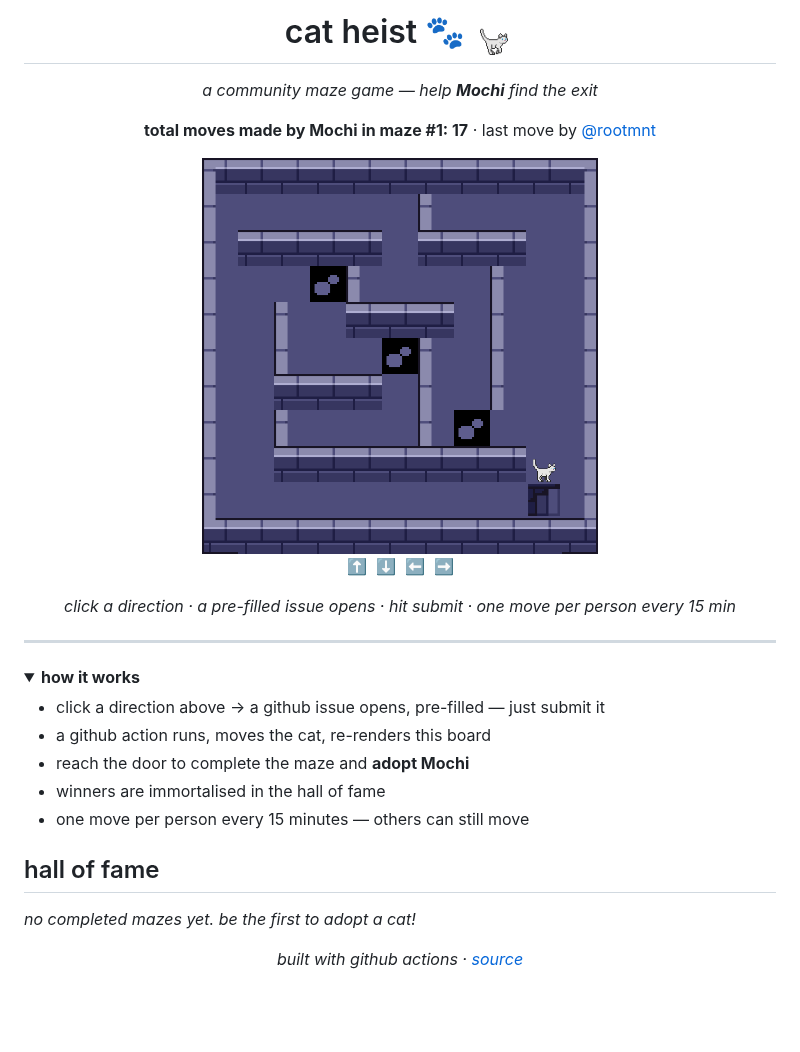
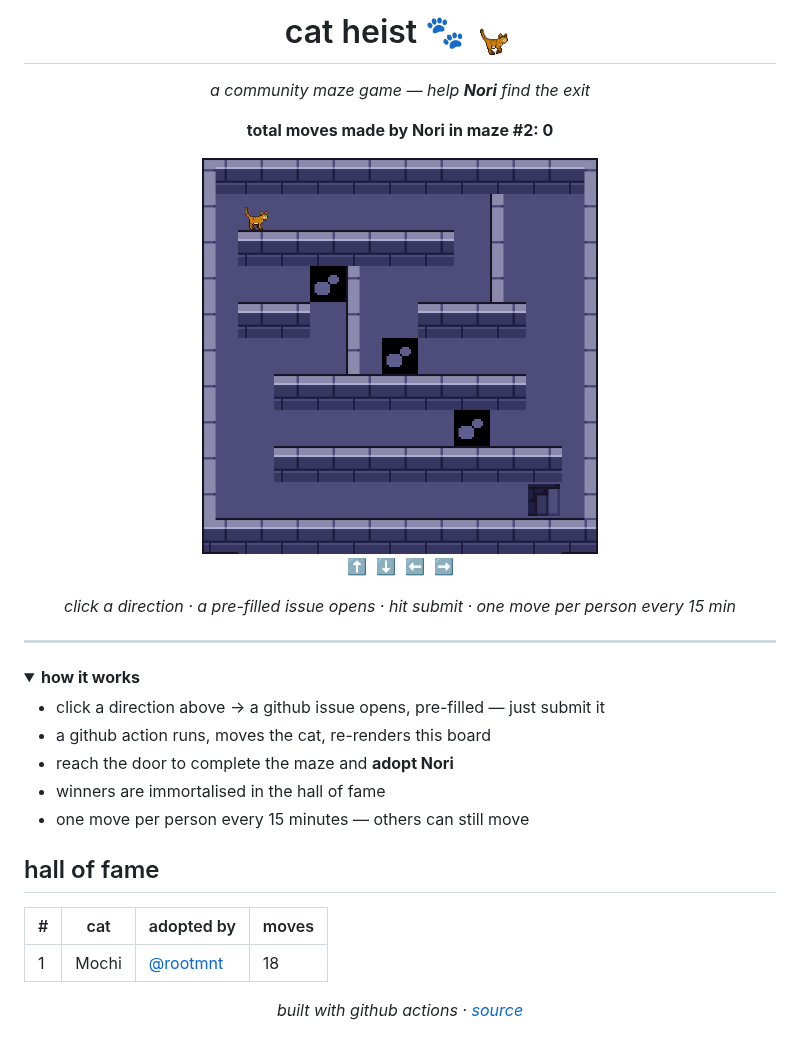
Before and after one commit to chilli-garlic-momo/chilli-garlic-momo, a Markdown page: README.md, the part around the change. GitHub-like rendering; pictures changed too: assets/board.gif; folded sections open; blank space fills up the shorter version.

Commit message:
🐾 move by @rootmnt [skip ci]

```diff
--- a/README.md
+++ b/README.md
@@ -1,12 +1,12 @@
 <div align="center">
 
-# cat heist 🐾 <img src="assets/cats/white_run.gif" width="42" height="42" />
+# cat heist 🐾 <img src="assets/cats/orange_run.gif" width="42" height="42" />
 
-_a community maze game — help **Mochi** find the exit_
+_a community maze game — help **Nori** find the exit_
 
-**total moves made by Mochi in maze #1: 17** · last move by [@rootmnt](https://github.com/rootmnt)
+**total moves made by Nori in maze #2: 0**
 
-<img src="https://raw.githubusercontent.com/chilli-garlic-momo/chilli-garlic-momo/main/assets/board.gif?v=1-17" width="396" alt="the maze" />
+<img src="https://raw.githubusercontent.com/chilli-garlic-momo/chilli-garlic-momo/main/assets/board.gif?v=2-0" width="396" alt="the maze" />
 
 <a href="https://github.com/chilli-garlic-momo/chilli-garlic-momo/issues/new?title=Move%3A+UP">⬆️</a>&nbsp;&nbsp;<a href="https://github.com/chilli-garlic-momo/chilli-garlic-momo/issues/new?title=Move%3A+DOWN">⬇️</a>&nbsp;&nbsp;<a href="https://github.com/chilli-garlic-momo/chilli-garlic-momo/issues/new?title=Move%3A+LEFT">⬅️</a>&nbsp;&nbsp;<a href="https://github.com/chilli-garlic-momo/chilli-garlic-momo/issues/new?title=Move%3A+RIGHT">➡️</a>
 
@@ -21,7 +21,7 @@ _click a direction · a pre-filled issue opens · hit submit · one move per per
 
 - click a direction above → a github issue opens, pre-filled — just submit it
 - a github action runs, moves the cat, re-renders this board
-- reach the door to complete the maze and **adopt Mochi**
+- reach the door to complete the maze and **adopt Nori**
 - winners are immortalised in the hall of fame
 - one move per person every 15 minutes — others can still move
 
@@ -29,7 +29,9 @@ _click a direction · a pre-filled issue opens · hit submit · one move per per
 
 ## hall of fame
 
-_no completed mazes yet. be the first to adopt a cat!_
+| # | cat | adopted by | moves |
+|---|-----|------------|-------|
+| 1 | Mochi | [@rootmnt](https://github.com/rootmnt) | 18 |
 
 
 <div align="center">
```
Also changed, not shown: 1 other file.
